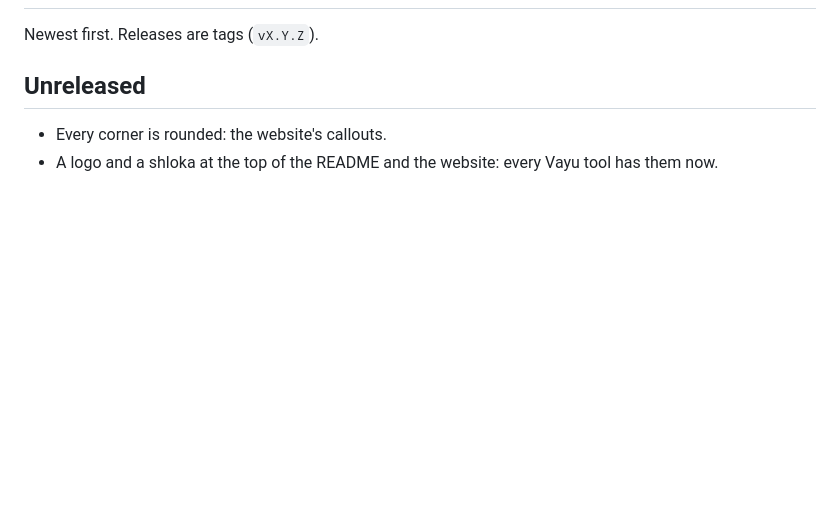
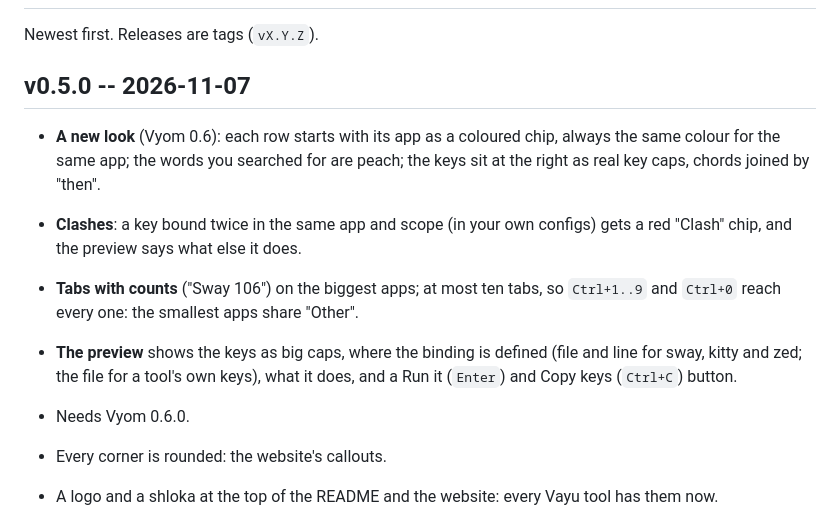
Before and after one commit to Theyashsawarkar/mudra, a Markdown page: CHANGELOG.md, the part around the change. Drawn GitHub-style; blank space fills up the shorter version.

```diff
--- a/CHANGELOG.md
+++ b/CHANGELOG.md
@@ -2,7 +2,19 @@
 
 Newest first. Releases are tags (`vX.Y.Z`).
 
-## Unreleased
+## v0.5.0 -- 2026-11-07
+
+- **A new look** (Vyom 0.6): each row starts with its app as a coloured chip,
+  always the same colour for the same app; the words you searched for are
+  peach; the keys sit at the right as real key caps, chords joined by "then".
+- **Clashes**: a key bound twice in the same app and scope (in your own
+  configs) gets a red "Clash" chip, and the preview says what else it does.
+- **Tabs with counts** ("Sway 106") on the biggest apps; at most ten tabs, so
+  `Ctrl+1..9` and `Ctrl+0` reach every one: the smallest apps share "Other".
+- **The preview** shows the keys as big caps, where the binding is defined
+  (file and line for sway, kitty and zed; the file for a tool's own keys),
+  what it does, and a Run it (`Enter`) and Copy keys (`Ctrl+C`) button.
+- Needs Vyom 0.6.0.
 
 - Every corner is rounded: the website's callouts.
 - A logo and a shloka at the top of the README and the website: every Vayu tool has them now.
```
Also changed, not shown: README.md (+8 -5 lines), assets/screenshots/mudra.png, docs/assets/screenshots/mudra.png, 5 other files.
